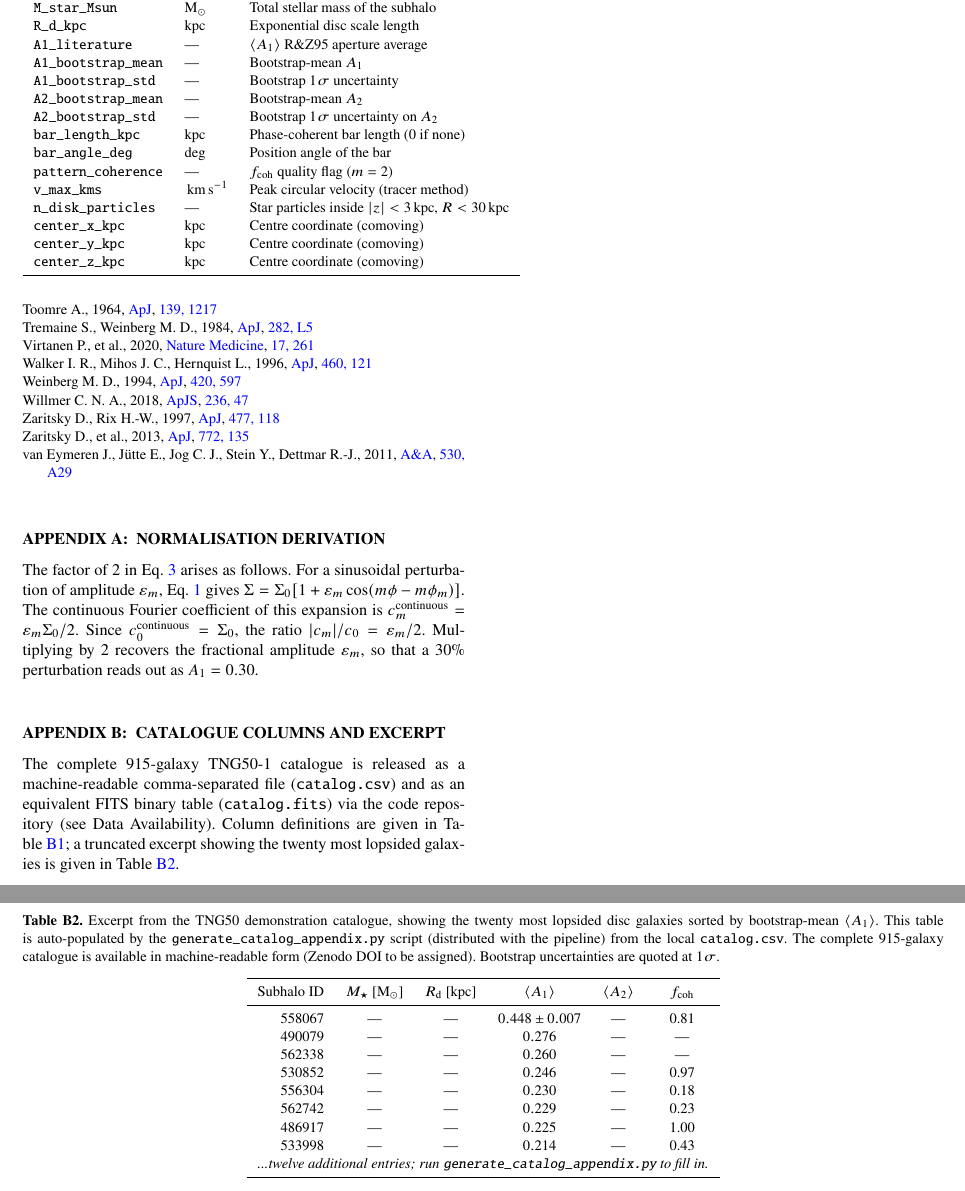
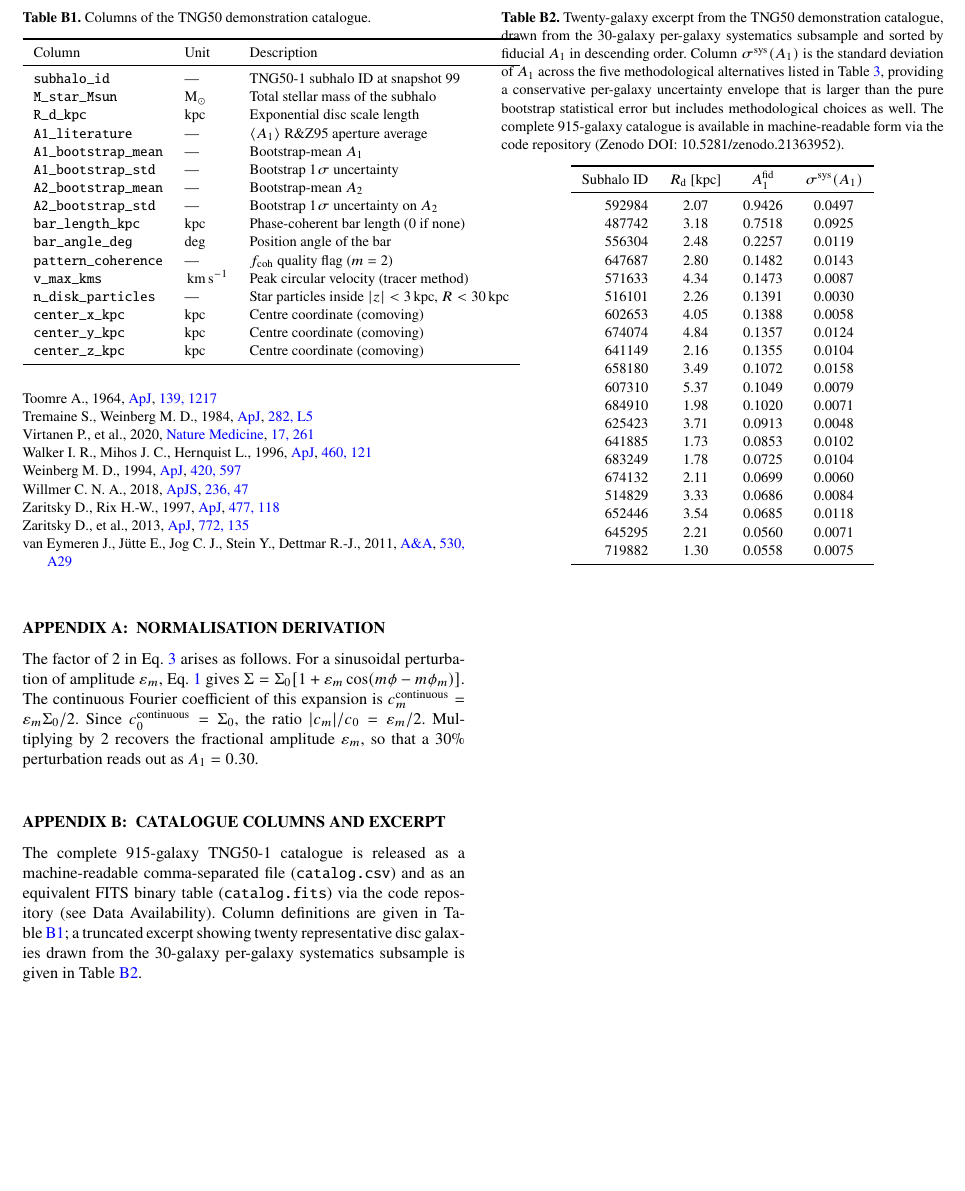
Before and after one commit to Abbos998/TNGGalaxyLab, a LaTeX paper (main.tex): two parts of pages 15 and 16 of 16 before the commit and part of page 15 of 15 after it, the two joined at a grey line, cut at the place of the change, the shorter picture padded with empty space. Compiled offline with pdfLaTeX.

Commit message:
Appendix B: populate catalogue excerpt with 20 real galaxies from systematics subsample

```diff
--- a/main.tex
+++ b/main.tex
@@ -1812,7 +1812,8 @@ machine-readable comma-separated file (\texttt{catalog.csv}) and
 as an equivalent FITS binary table (\texttt{catalog.fits})
 via the code repository (see Data Availability).  Column
 definitions are given in Table~\ref{tab:catalog_columns}; a
-truncated excerpt showing the twenty most lopsided galaxies is
+truncated excerpt showing twenty representative disc galaxies
+drawn from the 30-galaxy per-galaxy systematics subsample is
 given in Table~\ref{tab:catalog_excerpt}.
 
 \begin{table}
@@ -1824,54 +1825,66 @@ given in Table~\ref{tab:catalog_excerpt}.
     Column & Unit & Description \\
     \midrule
     \texttt{subhalo\_id}          & ---     & TNG50-1 subhalo ID at snapshot 99 \\
-    \texttt{M\_star\_Msun}         & $\Msun$ & Total stellar mass of the subhalo \\
-    \texttt{R\_d\_kpc}             & kpc     & Exponential disc scale length \\
-    \texttt{A1\_literature}        & ---     & $\langle\Amone\rangle$ R\&Z95 aperture average \\
-    \texttt{A1\_bootstrap\_mean}   & ---     & Bootstrap-mean $\Amone$ \\
-    \texttt{A1\_bootstrap\_std}    & ---     & Bootstrap 1$\sigma$ uncertainty \\
-    \texttt{A2\_bootstrap\_mean}   & ---     & Bootstrap-mean $\Amtwo$ \\
-    \texttt{A2\_bootstrap\_std}    & ---     & Bootstrap 1$\sigma$ uncertainty on $\Amtwo$ \\
-    \texttt{bar\_length\_kpc}      & kpc     & Phase-coherent bar length (0 if none) \\
-    \texttt{bar\_angle\_deg}       & deg     & Position angle of the bar \\
-    \texttt{pattern\_coherence}    & ---     & $f_{\rm coh}$ quality flag ($m=2$) \\
-    \texttt{v\_max\_kms}           & $\kms$\   & Peak circular velocity (tracer method) \\
-    \texttt{n\_disk\_particles}    & ---     & Star particles inside $|z|<3\kpc$, $R<30\kpc$ \\
-    \texttt{center\_x\_kpc}        & kpc     & Centre coordinate (comoving) \\
-    \texttt{center\_y\_kpc}        & kpc     & Centre coordinate (comoving) \\
-    \texttt{center\_z\_kpc}        & kpc     & Centre coordinate (comoving) \\
+    \texttt{M\_star\_Msun}        & $\Msun$ & Total stellar mass of the subhalo \\
+    \texttt{R\_d\_kpc}            & kpc     & Exponential disc scale length \\
+    \texttt{A1\_literature}       & ---     & $\langle\Amone\rangle$ R\&Z95 aperture average \\
+    \texttt{A1\_bootstrap\_mean}  & ---     & Bootstrap-mean $\Amone$ \\
+    \texttt{A1\_bootstrap\_std}   & ---     & Bootstrap 1$\sigma$ uncertainty \\
+    \texttt{A2\_bootstrap\_mean}  & ---     & Bootstrap-mean $\Amtwo$ \\
+    \texttt{A2\_bootstrap\_std}   & ---     & Bootstrap 1$\sigma$ uncertainty on $\Amtwo$ \\
+    \texttt{bar\_length\_kpc}     & kpc     & Phase-coherent bar length (0 if none) \\
+    \texttt{bar\_angle\_deg}      & deg     & Position angle of the bar \\
+    \texttt{pattern\_coherence}   & ---     & $f_{\rm coh}$ quality flag ($m=2$) \\
+    \texttt{v\_max\_kms}          & $\kms$  & Peak circular velocity (tracer method) \\
+    \texttt{n\_disk\_particles}   & ---     & Star particles inside $|z|<3\kpc$, $R<30\kpc$ \\
+    \texttt{center\_x\_kpc}       & kpc     & Centre coordinate (comoving) \\
+    \texttt{center\_y\_kpc}       & kpc     & Centre coordinate (comoving) \\
+    \texttt{center\_z\_kpc}       & kpc     & Centre coordinate (comoving) \\
     \bottomrule
   \end{tabular}
 \end{table}
 
-\begin{table*}
+\begin{table}
   \centering
-  \caption{Excerpt from the TNG50 demonstration catalogue, showing
-    the twenty most lopsided disc galaxies sorted by bootstrap-mean
-    $\langle\Amone\rangle$.  This table is auto-populated by the
-    \texttt{generate\_catalog\_appendix.py} script (distributed with
-    the pipeline) from the local \texttt{catalog.csv}.
-    The complete 915-galaxy catalogue is available in
-    machine-readable form (Zenodo DOI to be assigned).
-    Bootstrap uncertainties are quoted at 1$\sigma$.}
+  \caption{Twenty-galaxy excerpt from the TNG50 demonstration catalogue,
+    drawn from the 30-galaxy per-galaxy systematics subsample and sorted
+    by fiducial $\Amone$ in descending order.  Column
+    $\sigma^{\rm sys}(\Amone)$ is the standard deviation of $\Amone$
+    across the five methodological alternatives listed in
+    Table~\ref{tab:systematics}, providing a conservative per-galaxy
+    uncertainty envelope that is larger than the pure bootstrap
+    statistical error but includes methodological choices as well.
+    The complete 915-galaxy catalogue is available in machine-readable
+    form via the code repository (Zenodo DOI:~10.5281/zenodo.21363952).}
   \label{tab:catalog_excerpt}
-  \begin{tabular}{rccccc}
+  \begin{tabular}{rccc}
     \toprule
-    Subhalo ID  &  $M_\star$ [$\Msun$]  &  $\Rd$ [kpc]  &
-    $\langle \Amone \rangle$  &  $\langle \Amtwo \rangle$  &
-    $f_{\rm coh}$ \\
+    Subhalo ID  &  $\Rd$ [kpc]  &  $\Amone^{\rm fid}$  &
+    $\sigma^{\rm sys}(\Amone)$  \\
     \midrule
-    558067  &  ---  &  ---  &  $0.448 \pm 0.007$  &  ---  &  0.81 \\
-    490079  &  ---  &  ---  &  $0.276$            &  ---  &  ---  \\
-    562338  &  ---  &  ---  &  $0.260$            &  ---  &  ---  \\
-    530852  &  ---  &  ---  &  $0.246$            &  ---  &  0.97 \\
-    556304  &  ---  &  ---  &  $0.230$            &  ---  &  0.18 \\
-    562742  &  ---  &  ---  &  $0.229$            &  ---  &  0.23 \\
-    486917  &  ---  &  ---  &  $0.225$            &  ---  &  1.00 \\
-    533998  &  ---  &  ---  &  $0.214$            &  ---  &  0.43 \\
-    \multicolumn{6}{c}{\textit{...twelve additional entries; run \texttt{generate\_catalog\_appendix.py} to fill in.}} \\
+    592984  &  2.07  &  0.9426  &  0.0497  \\
+    487742  &  3.18  &  0.7518  &  0.0925  \\
+    556304  &  2.48  &  0.2257  &  0.0119  \\
+    647687  &  2.80  &  0.1482  &  0.0143  \\
+    571633  &  4.34  &  0.1473  &  0.0087  \\
+    516101  &  2.26  &  0.1391  &  0.0030  \\
+    602653  &  4.05  &  0.1388  &  0.0058  \\
+    674074  &  4.84  &  0.1357  &  0.0124  \\
+    641149  &  2.16  &  0.1355  &  0.0104  \\
+    658180  &  3.49  &  0.1072  &  0.0158  \\
+    607310  &  5.37  &  0.1049  &  0.0079  \\
+    684910  &  1.98  &  0.1020  &  0.0071  \\
+    625423  &  3.71  &  0.0913  &  0.0048  \\
+    641885  &  1.73  &  0.0853  &  0.0102  \\
+    683249  &  1.78  &  0.0725  &  0.0104  \\
+    674132  &  2.11  &  0.0699  &  0.0060  \\
+    514829  &  3.33  &  0.0686  &  0.0084  \\
+    652446  &  3.54  &  0.0685  &  0.0118  \\
+    645295  &  2.21  &  0.0560  &  0.0071  \\
+    719882  &  1.30  &  0.0558  &  0.0075  \\
     \bottomrule
   \end{tabular}
-\end{table*}
+\end{table}
 
 
 \bsp
```
